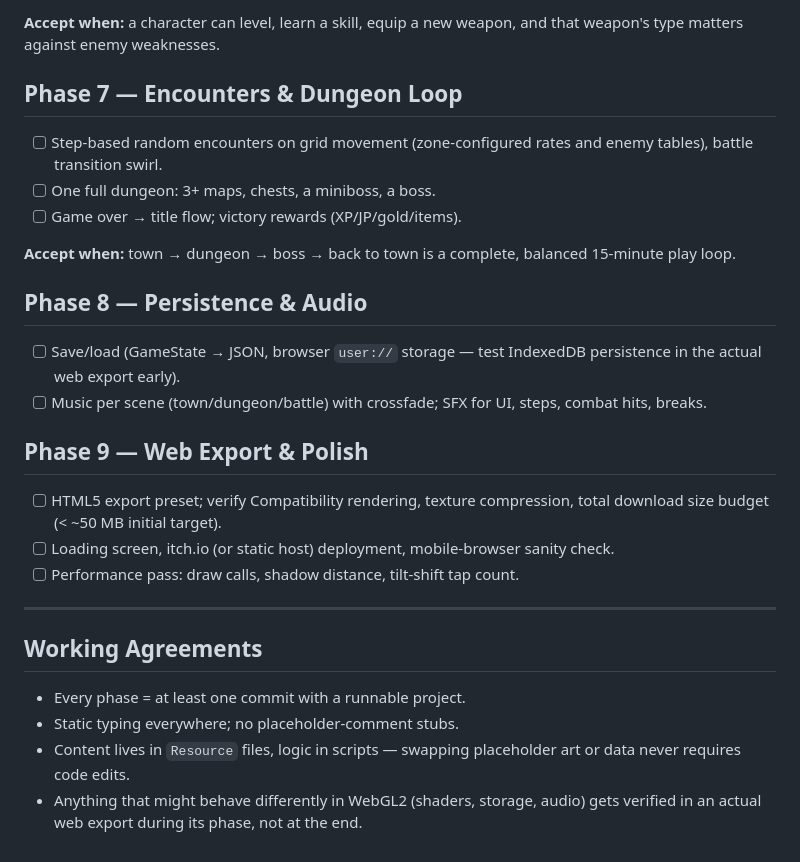
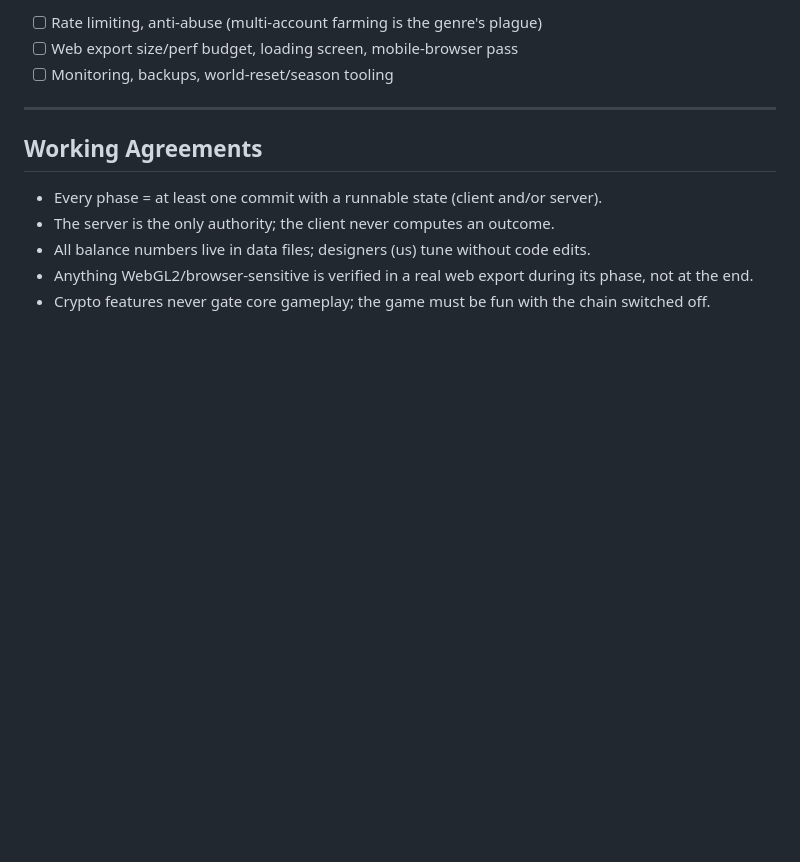
Before and after one commit to permaboost370/amurican-mega-cendorr, a Markdown page: PLAN.md, the part around one of its changes. GitHub-like rendering; blank space fills up the shorter version.

```diff
--- a/PLAN.md
+++ b/PLAN.md
@@ -137,39 +151,16 @@ Break & Boost rules above.
 
-**Accept when:** a character can level, learn a skill, equip a new weapon, and
-that weapon's type matters against enemy weaknesses.
-
-## Phase 7 — Encounters & Dungeon Loop
-
-- [ ] Step-based random encounters on grid movement (zone-configured rates and
-      enemy tables), battle transition swirl.
-- [ ] One full dungeon: 3+ maps, chests, a miniboss, a boss.
-- [ ] Game over → title flow; victory rewards (XP/JP/gold/items).
-
-**Accept when:** town → dungeon → boss → back to town is a complete, balanced
-15-minute play loop.
-
-## Phase 8 — Persistence & Audio
-
-- [ ] Save/load (GameState → JSON, browser `user://` storage — test IndexedDB
-      persistence in the actual web export early).
-- [ ] Music per scene (town/dungeon/battle) with crossfade; SFX for UI, steps,
-      combat hits, breaks.
-
-## Phase 9 — Web Export & Polish
-
-- [ ] HTML5 export preset; verify Compatibility rendering, texture compression,
-      total download size budget (< ~50 MB initial target).
-- [ ] Loading screen, itch.io (or static host) deployment, mobile-browser sanity
-      check.
-- [ ] Performance pass: draw calls, shadow distance, tilt-shift tap count.
+- [ ] Rate limiting, anti-abuse (multi-account farming is the genre's plague)
+- [ ] Web export size/perf budget, loading screen, mobile-browser pass
+- [ ] Monitoring, backups, world-reset/season tooling
 
 ---
 
 ## Working Agreements
 
-- Every phase = at least one commit with a runnable project.
-- Static typing everywhere; no placeholder-comment stubs.
-- Content lives in `Resource` files, logic in scripts — swapping placeholder
-  art or data never requires code edits.
-- Anything that might behave differently in WebGL2 (shaders, storage, audio)
-  gets verified in an actual web export during its phase, not at the end.
+- Every phase = at least one commit with a runnable state (client and/or server).
+- The server is the only authority; the client never computes an outcome.
+- All balance numbers live in data files; designers (us) tune without code edits.
+- Anything WebGL2/browser-sensitive is verified in a real web export during
+  its phase, not at the end.
+- Crypto features never gate core gameplay; the game must be fun with the
+  chain switched off.
```
Also changed, not shown: other parts of PLAN.md (+112 -98 lines).
